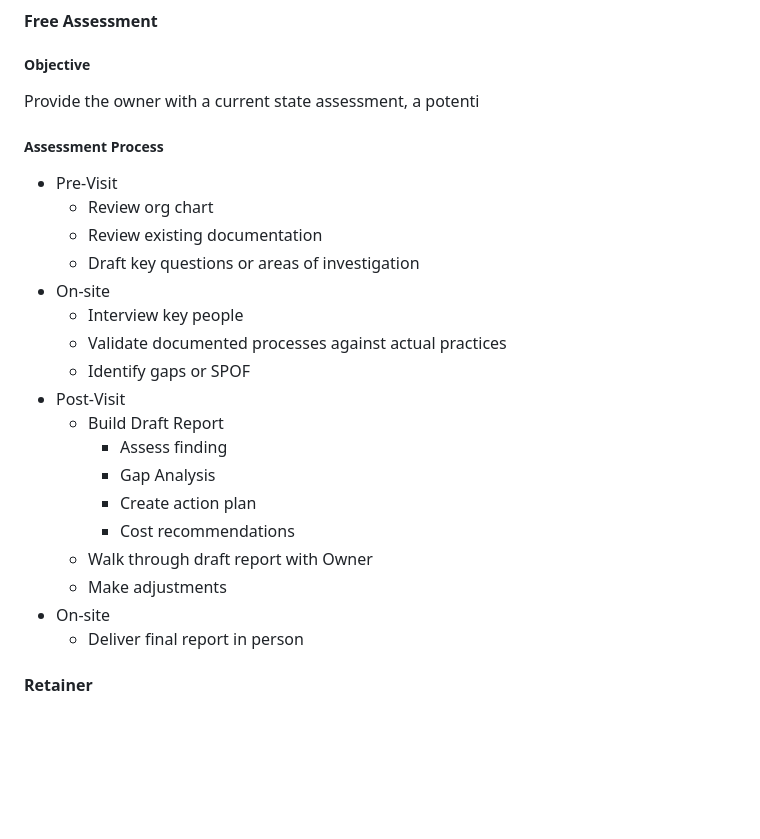
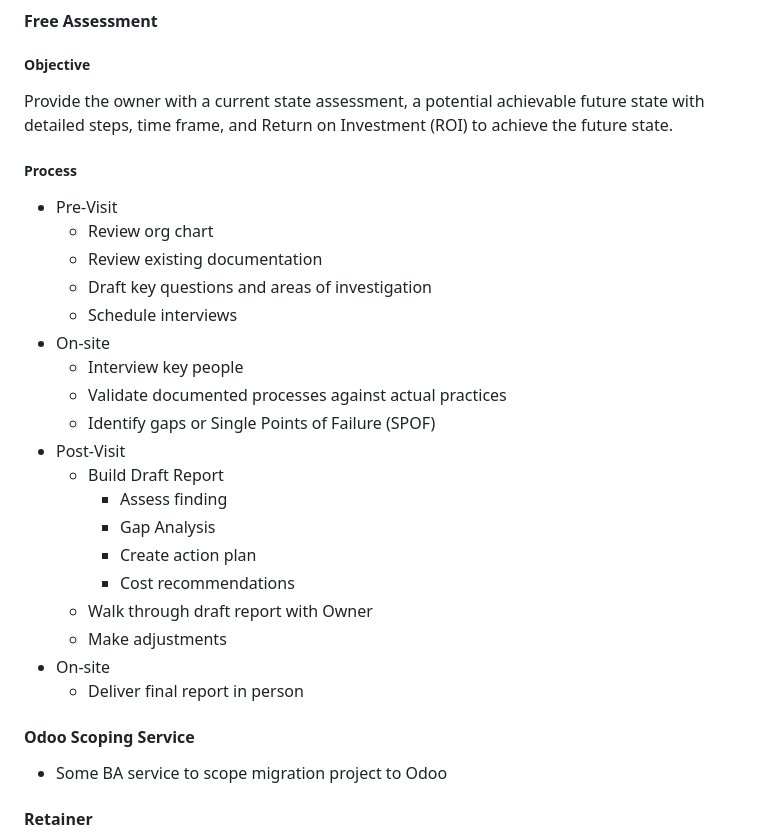
Before and after one commit to mpiko/cyder3.0, a Markdown page: 6. Marketing Strategy.md, the part around the change. Rendered like a GitHub page; blank space fills up the shorter version.

Commit message:
Automated sync:  M "6. Marketing Strategy.md"

```diff
--- a/6. Marketing Strategy.md
+++ b/6. Marketing Strategy.md
@@ -24,16 +24,17 @@ Free assessment
 ### Services
 #### Free Assessment
 ##### Objective
-Provide the owner with a current state assessment, a potenti
-##### Assessment Process
+Provide the owner with a current state assessment, a potential achievable future state with detailed steps, time frame, and Return on Investment (ROI) to achieve the future state.
+##### Process
 - Pre-Visit
 	- Review org chart
 	- Review existing documentation
-	- Draft key questions or areas of investigation
+	- Draft key questions and areas of investigation
+	- Schedule interviews
 - On-site
 	- Interview key people
 	- Validate documented processes against actual practices
-	- Identify gaps or SPOF
+	- Identify gaps or Single Points of Failure (SPOF)
 - Post-Visit
 	- Build Draft Report
 		- Assess finding
@@ -44,6 +45,8 @@ Provide the owner with a current state assessment, a potenti
 	- Make adjustments
 - On-site
 	- Deliver final report in person
+#### Odoo Scoping Service
+- Some BA service to scope migration project to Odoo
 #### Retainer
 - 12 Month contract for ongoing support
 - Monthly fee includes X hours per month non-accumulative
```
